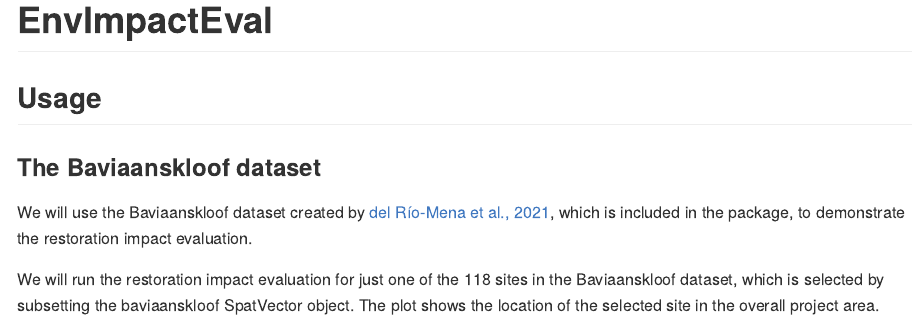
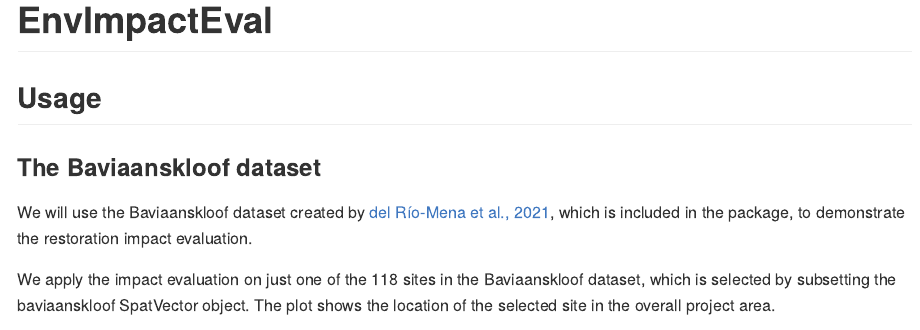
Before and after one commit to Space4Restoration/spatialBACI, an R Markdown document (vignette.Rmd): the page in a window 1100 px wide, from its top. Rendered offline with R 4.5, knitr and Pandoc, with nearby package versions; some code elsewhere in the file could not run offline.

````diff
--- a/vignette.Rmd
+++ b/vignette.Rmd
@@ -14,7 +14,7 @@
 ### The Baviaanskloof dataset
 We will use the Baviaanskloof dataset created by  [del Río-Mena et al., 2021](https://journals.plos.org/plosone/article?id=10.1371/journal.pone.0243020), which is included in the \code{EnvImpactEval} package, to demonstrate the restoration impact evaluation.
 
-We will run the restoration impact evaluation for just one of the 118 sites in the Baviaanskloof dataset, which is selected by subsetting the baviaanskloof SpatVector object. The plot shows the location of the selected site in the overall project area.
+We apply the impact evaluation on just one of the 118 sites in the Baviaanskloof dataset, which is selected by subsetting the baviaanskloof SpatVector object. The plot shows the location of the selected site in the overall project area.
 
 
 ```{r, warning=FALSE, message=FALSE}
````
Also changed, not shown: data/baviaanskloof.RData, vignette.md (added), vignette.Rmd (1 more changed lines).
